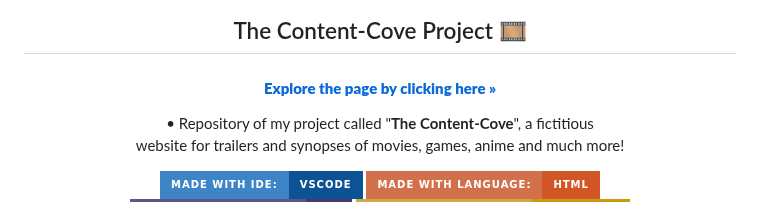
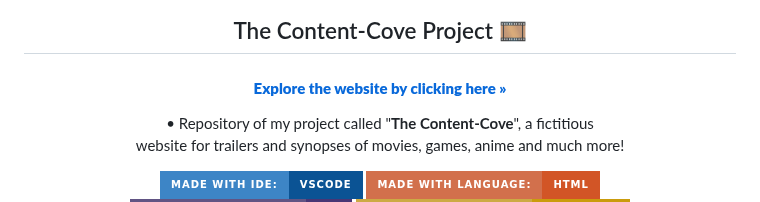
Before and after one commit to juletopi/The_Content-Cove_Project, a Markdown page: README.md, the part around the change. Rendered like a GitHub page; badges without logos.

```diff
--- a/README.md
+++ b/README.md
@@ -20,7 +20,7 @@
 <a href="#"><img src="https://user-images.githubusercontent.com/76459155/219552460-47e99139-3f4b-41aa-a0bd-d592721062ae.png" alt="TheContentCove-pic" width="124px"></a>
 <h2 align="center">The Content-Cove Project 🎞️</h2>
 
-#### <a href="https://juletopi.github.io/The_Content-Cove_Project/"> **Explore the page by clicking here »**</a>
+#### <a href="https://juletopi.github.io/The_Content-Cove_Project/"> **Explore the website by clicking here »**</a>
 
 </div>
 
```
